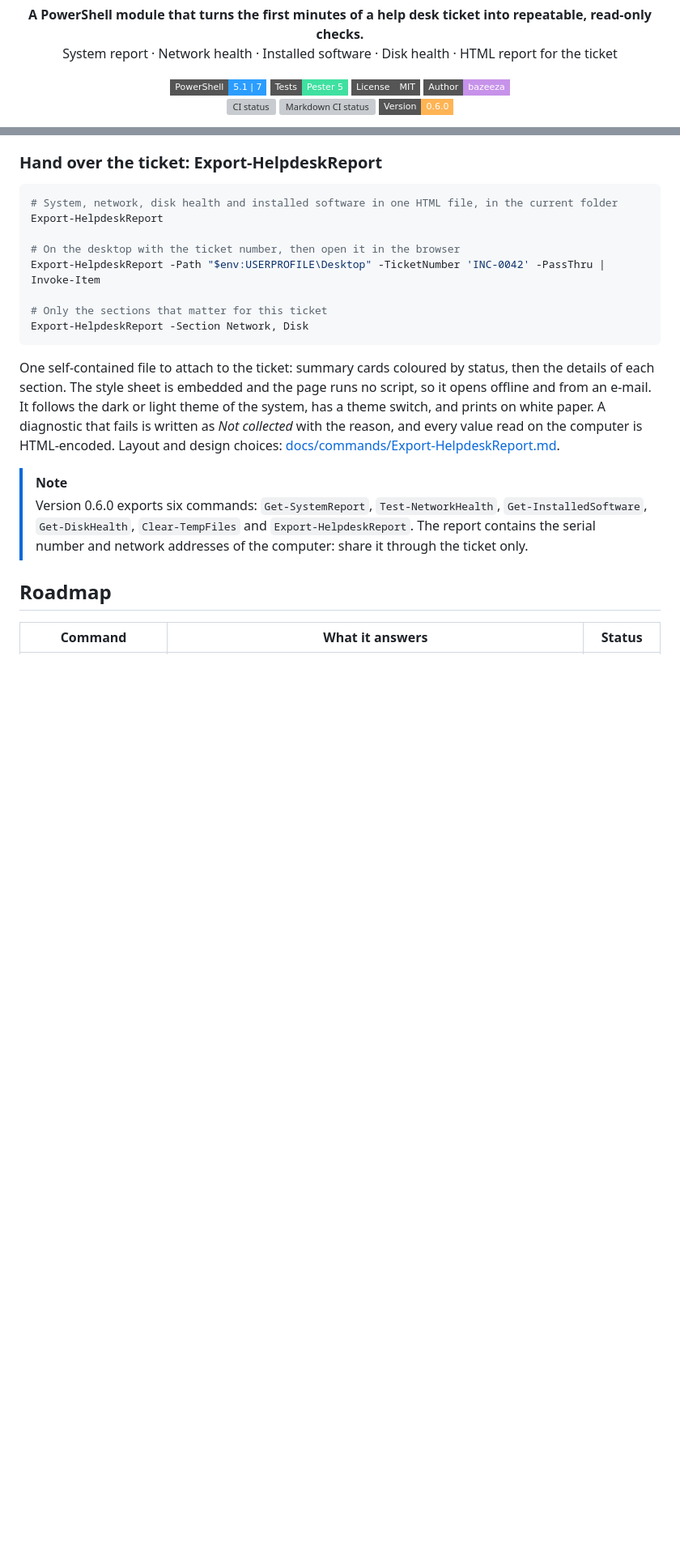
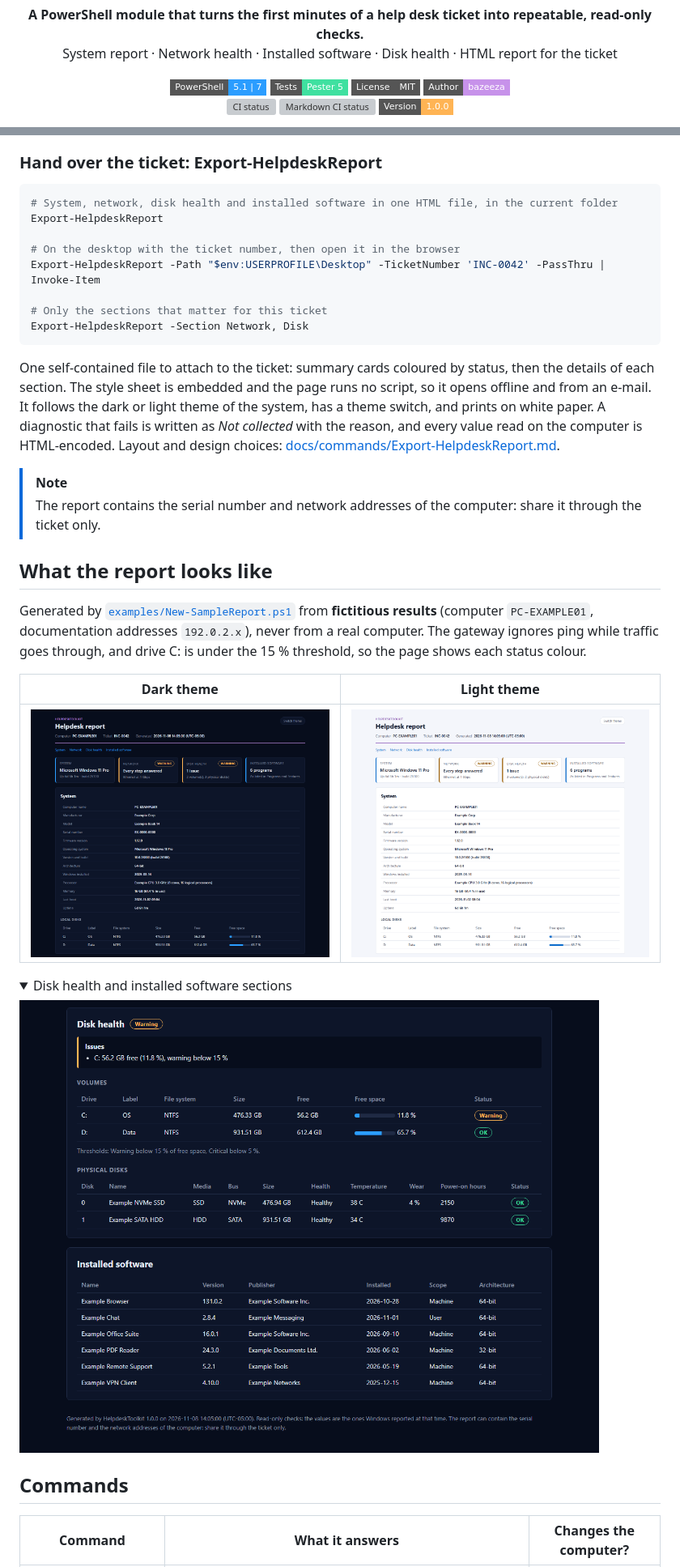
Before and after one commit to Bazeeza/helpdesk-toolkit, a Markdown page: README.md, 2 parts joined by grey strips. Shown at 81% size. Rendered like a GitHub page; pictures changed too: docs/images/report-dark.png (added), docs/images/report-disk-dark.png (added), docs/images/report-light.png (added); folded sections open; badges without logos; blank space fills up the shorter version; grey boxes are pictures that could not be loaded.

```diff
--- a/README.md
+++ b/README.md
@@ -13,6 +13,6 @@
   <br>
   <a href="https://github.com/Bazeeza/helpdesk-toolkit/actions/workflows/ci.yml"><img src="https://img.shields.io/github/actions/workflow/status/Bazeeza/helpdesk-toolkit/ci.yml?branch=main&style=flat-square&label=CI" alt="CI status"/></a>
   <a href="https://github.com/Bazeeza/helpdesk-toolkit/actions/workflows/markdown.yml"><img src="https://img.shields.io/github/actions/workflow/status/Bazeeza/helpdesk-toolkit/markdown.yml?branch=main&style=flat-square&label=Markdown" alt="Markdown CI status"/></a>
-  <a href="CHANGELOG.md"><img src="https://img.shields.io/badge/Version-0.6.0-ffb454?style=flat-square" alt="Version 0.6.0"/></a>
+  <a href="CHANGELOG.md"><img src="https://img.shields.io/badge/Version-1.0.0-ffb454?style=flat-square" alt="Version 1.0.0"/></a>
 </p>
 
@@ -151,9 +151,24 @@ Export-HelpdeskReport -Section Network, Disk
 One self-contained file to attach to the ticket: summary cards coloured by status, then the details of each section. The style sheet is embedded and the page runs no script, so it opens offline and from an e-mail. It follows the dark or light theme of the system, has a theme switch, and prints on white paper. A diagnostic that fails is written as *Not collected* with the reason, and every value read on the computer is HTML-encoded. Layout and design choices: [docs/commands/Export-HelpdeskReport.md](docs/commands/Export-HelpdeskReport.md).
 
 > [!NOTE]
-> Version 0.6.0 exports six commands: `Get-SystemReport`, `Test-NetworkHealth`, `Get-InstalledSoftware`, `Get-DiskHealth`, `Clear-TempFiles` and `Export-HelpdeskReport`. The report contains the serial number and network addresses of the computer: share it through the ticket only.
+> The report contains the serial number and network addresses of the computer: share it through the ticket only.
 
-## Roadmap
+## What the report looks like
 
-| Command | What it answers | Status |
+Generated by [`examples/New-SampleReport.ps1`](examples/New-SampleReport.ps1) from **fictitious results** (computer `PC-EXAMPLE01`, documentation addresses `192.0.2.x`), never from a real computer. The gateway ignores ping while traffic goes through, and drive C: is under the 15 % threshold, so the page shows each status colour.
+
+| Dark theme | Light theme |
+|---|---|
+| ![Report summary in the dark theme: header, four summary cards and the System section](docs/images/report-dark.png) | ![Report summary in the light theme: header, four summary cards and the System section](docs/images/report-light.png) |
+
+<details>
+<summary>Disk health and installed software sections</summary>
+
+![Disk health section with one warning, physical disks and the installed software table, dark theme](docs/images/report-disk-dark.png)
+
+</details>
+
+## Commands
+
+| Command | What it answers | Changes the computer? |
 |---|---|---|
```
Also changed, not shown: other parts of README.md (+30 -8 lines).
